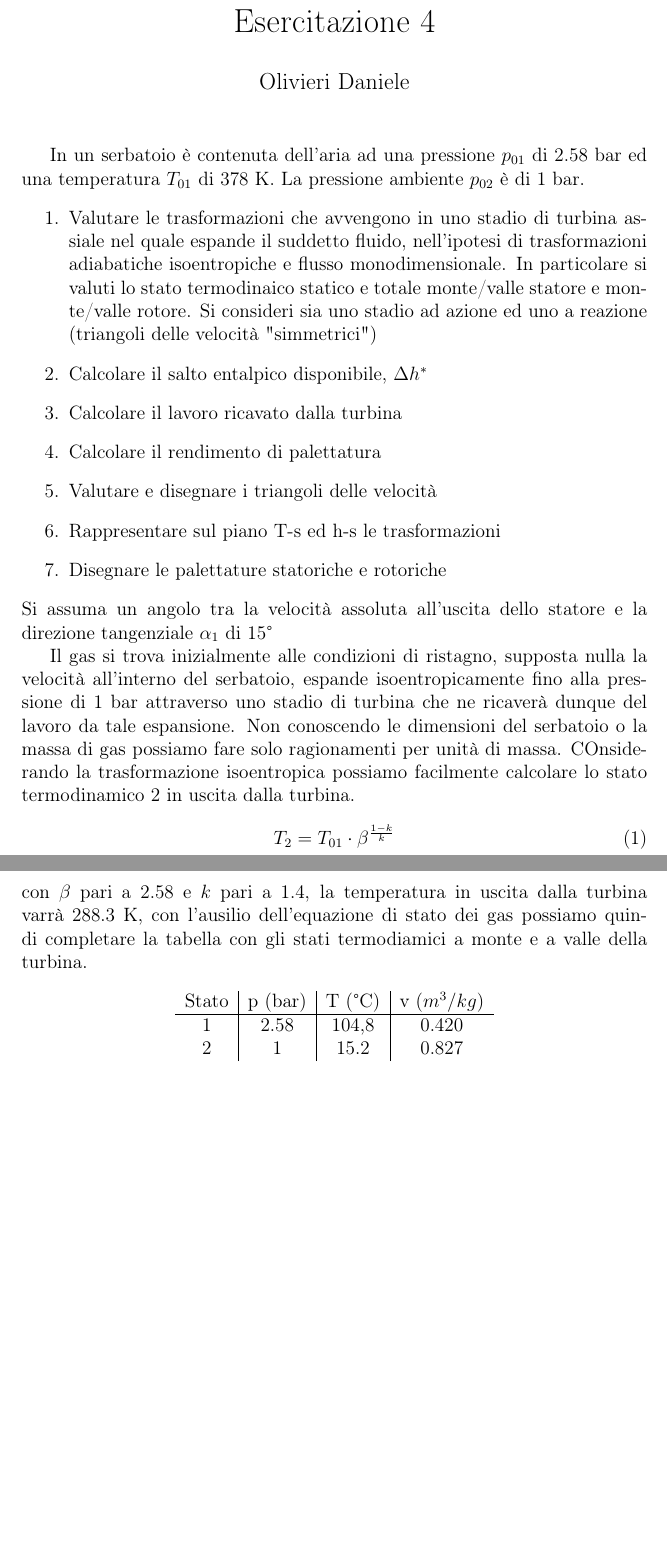
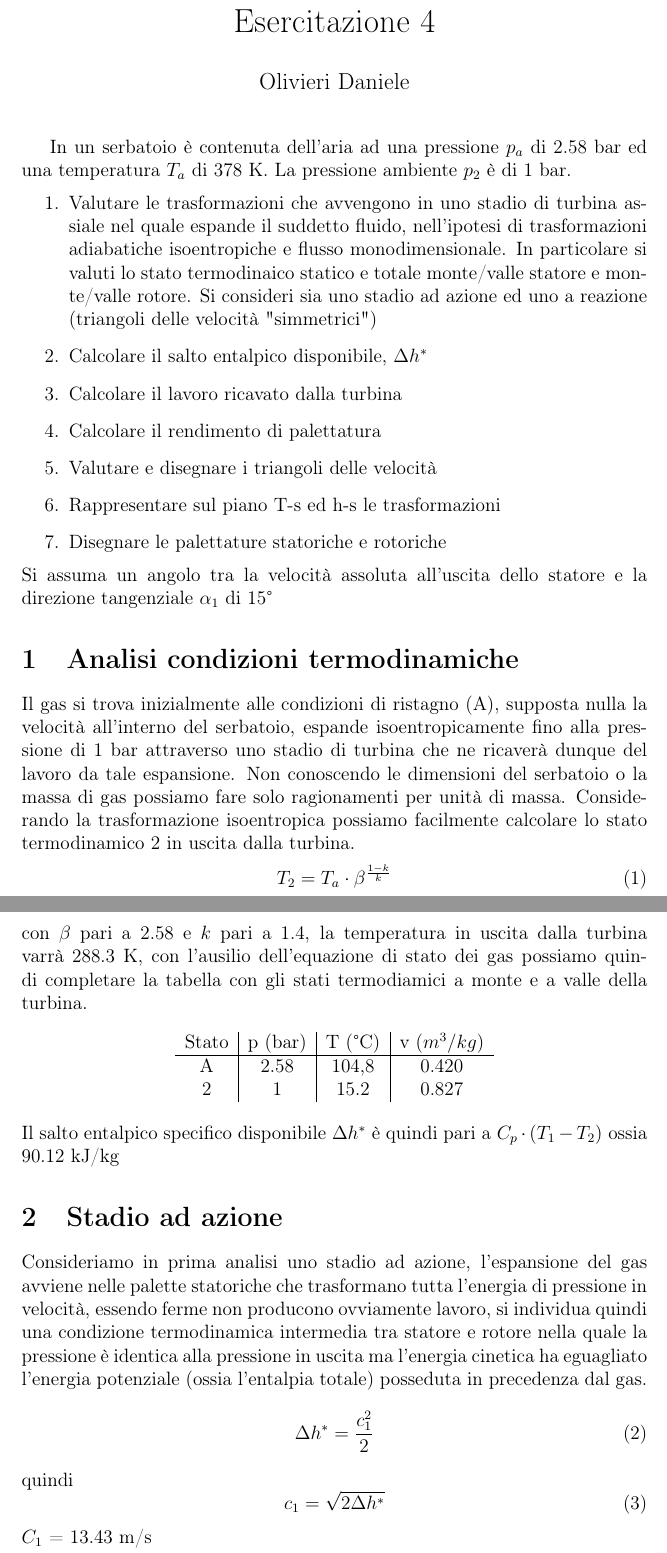
Before and after one commit to FlashNoob98/Programmi_Macchine, a LaTeX document (Tex/Esercizio_4/esercizio_4.tex): two parts of pages 1 and 2 of 2, joined at a grey line, cut so that both start at the same text, the shorter picture padded with empty space. Compiled offline with pdfLaTeX.

Commit message:
calcolata velocità stadio ad azione

```diff
--- a/Tex/Esercizio_4/esercizio_4.tex
+++ b/Tex/Esercizio_4/esercizio_4.tex
@@ -14,7 +14,7 @@
 
 \begin{document}
 \maketitle
-In un serbatoio è contenuta dell'aria ad una pressione $p_{01}$ di 2.58 bar ed una temperatura $T_{01}$ di 378 K. La pressione ambiente $p_{02}$ è di 1 bar.
+In un serbatoio è contenuta dell'aria ad una pressione $p_a$ di 2.58 bar ed una temperatura $T_a$ di 378 K. La pressione ambiente $p_2$ è di 1 bar.
 \begin{enumerate}
     \item Valutare le trasformazioni che avvengono in uno stadio di turbina assiale nel quale espande il suddetto fluido, nell'ipotesi
     di trasformazioni adiabatiche isoentropiche e flusso monodimensionale.
@@ -28,13 +28,14 @@ In un serbatoio è contenuta dell'aria ad una pressione $p_{01}$ di 2.58 bar ed
     \item Disegnare le palettature statoriche e rotoriche
 \end{enumerate}
 Si assuma un angolo tra la velocità assoluta all'uscita dello statore e la direzione tangenziale $\alpha_1$ di 15°
-
-Il gas si trova inizialmente alle condizioni di ristagno, supposta nulla la velocità all'interno del serbatoio, espande isoentropicamente fino alla pressione di 1 bar
-attraverso uno stadio di turbina che ne ricaverà dunque del lavoro da tale espansione. Non conoscendo le dimensioni del serbatoio o la massa di gas possiamo fare solo ragionamenti
-per unità di massa.
-COnsiderando la trasformazione isoentropica possiamo facilmente calcolare lo stato termodinamico 2 in uscita dalla turbina.
+\section{Analisi condizioni termodinamiche}
+\label{sec:analisi_termodinamiche}
+Il gas si trova inizialmente alle condizioni di ristagno (A), supposta nulla la velocità all'interno del serbatoio, espande isoentropicamente fino alla pressione di 1 bar
+attraverso uno stadio di turbina che ne ricaverà dunque del lavoro da tale espansione. Non conoscendo le dimensioni del serbatoio o la massa di gas possiamo fare
+solo ragionamenti per unità di massa.
+Considerando la trasformazione isoentropica possiamo facilmente calcolare lo stato termodinamico 2 in uscita dalla turbina.
 \begin{equation}
-    T_2 = T_{01}\cdot\beta^{\frac{1-k}{k}}
+    T_2 = T_a\cdot\beta^{\frac{1-k}{k}}
 \end{equation}
 con $\beta$ pari a 2.58 e $k$ pari a 1.4, la temperatura in uscita dalla turbina varrà 288.3 K, con l'ausilio dell'equazione di stato dei gas
 possiamo quindi completare la tabella con gli stati termodiamici a monte e a valle della turbina.
@@ -42,9 +43,25 @@ possiamo quindi completare la tabella con gli stati termodiamici a monte e a val
 \begin{center}
     \begin{tabular}{c|c|c|c}
         Stato   &p (bar)    &T (°C) &v ($m^3/kg$) \\ \hline
-        1       &2.58       &104,8  &0.420  \\
+        A       &2.58       &104,8  &0.420  \\
         2       &1          &15.2   &0.827
     \end{tabular}
 \end{center}
+Il salto entalpico specifico disponibile $\Delta h^*$ è quindi pari a $C_p \cdot (T_1-T_2)$ ossia 90.12 kJ/kg
 
+\section{Stadio ad azione}
+\label{sec:stadio_ad_azione}
+Consideriamo in prima analisi uno stadio ad azione, l'espansione del gas avviene nelle palette statoriche che trasformano tutta l'energia di pressione in velocità,
+essendo ferme non producono ovviamente lavoro, si individua quindi una condizione termodinamica intermedia tra statore e rotore nella quale la pressione è identica
+alla pressione in uscita ma l'energia cinetica ha eguagliato l'energia potenziale (ossia l'entalpia totale) posseduta in precedenza dal gas.
+\begin{equation}
+    \label{eq:entalpia_stadio_azione}
+    \Delta h^* = \frac{c_1^2}{2}
+\end{equation}
+quindi
+\begin{equation}
+    \label{eq:vel_stadio_azione}
+    c_1 = \sqrt{2\Delta h^*}
+\end{equation}
+$C_1$ = 13.43 m/s
 \end{document}
```
Also changed, not shown: 1 other file.
